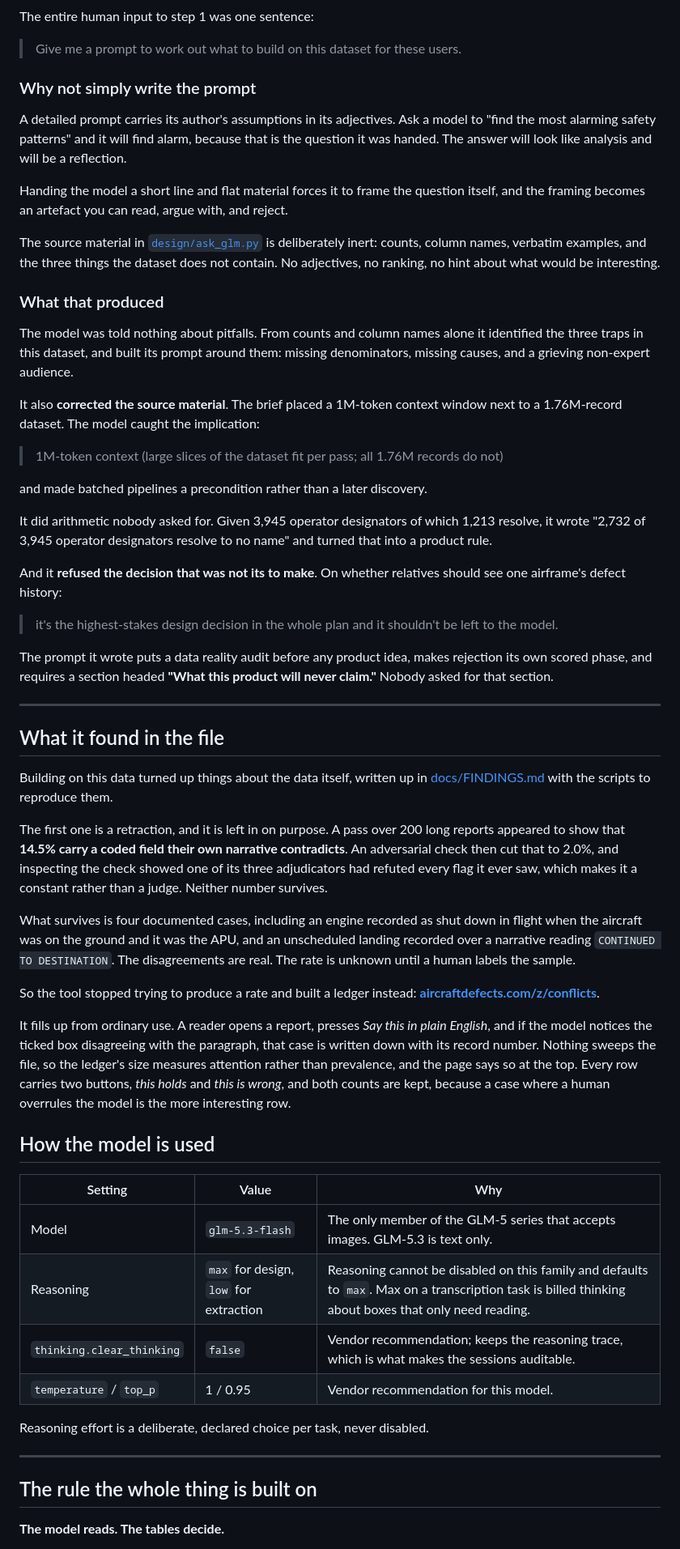
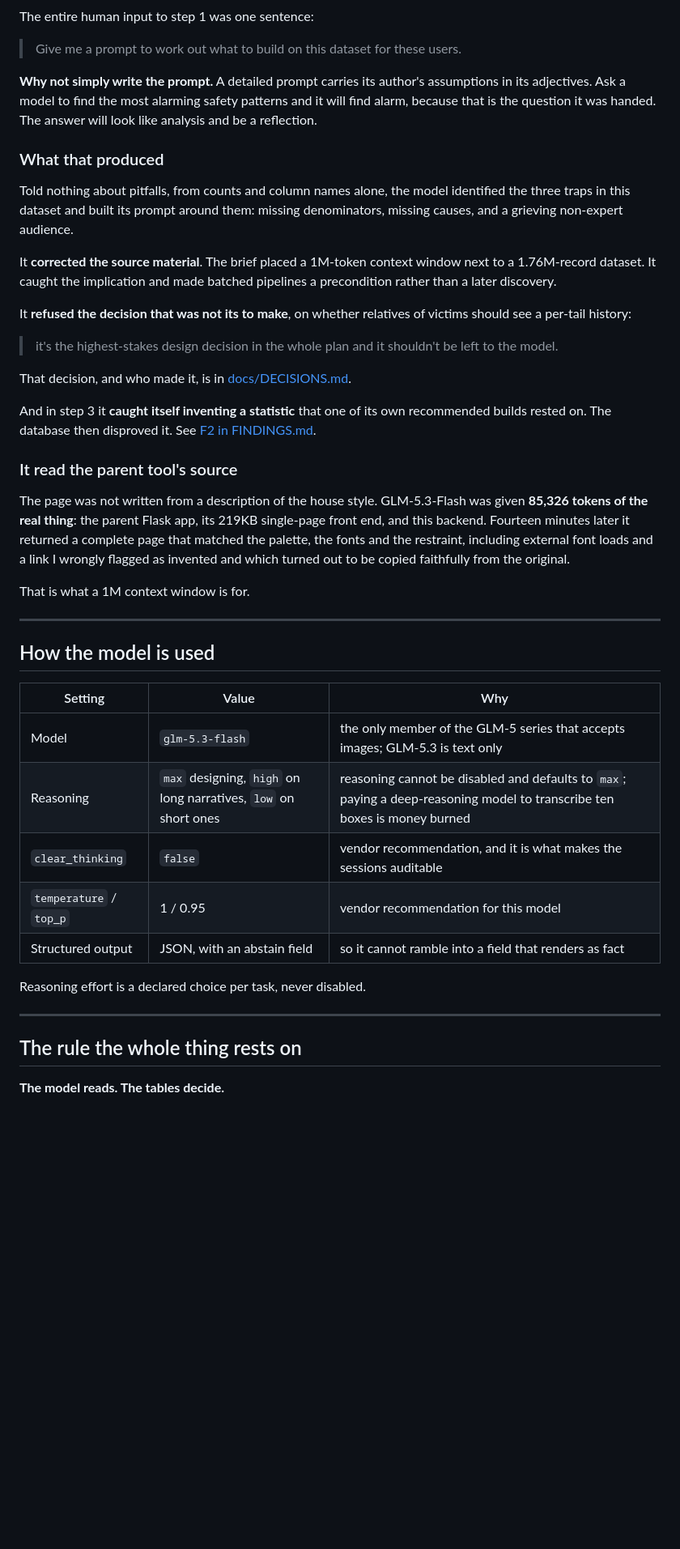
Before and after one commit to voelspriet/aircraftdefects, a Markdown page: README.md, the part around one of its changes. Shown at 81% size. GitHub-like rendering; blank space fills up the shorter version.

```diff
--- a/README.md
+++ b/README.md
@@ -34,92 +143,61 @@ The entire human input to step 1 was one sentence:
 
 > Give me a prompt to work out what to build on this dataset for these users.
 
-### Why not simply write the prompt
-
-A detailed prompt carries its author's assumptions in its adjectives. Ask a model
-to "find the most alarming safety patterns" and it will find alarm, because that
-is the question it was handed. The answer will look like analysis and will be a
-reflection.
-
-Handing the model a short line and flat material forces it to frame the question
-itself, and the framing becomes an artefact you can read, argue with, and reject.
-
-The source material in [`design/ask_glm.py`](design/ask_glm.py) is deliberately
-inert: counts, column names, verbatim examples, and the three things the dataset
-does not contain. No adjectives, no ranking, no hint about what would be
-interesting.
+**Why not simply write the prompt.** A detailed prompt carries its author's
+assumptions in its adjectives. Ask a model to find the most alarming safety
+patterns and it will find alarm, because that is the question it was handed. The
+answer will look like analysis and be a reflection.
 
 ### What that produced
 
-The model was told nothing about pitfalls. From counts and column names alone it
-identified the three traps in this dataset, and built its prompt around them:
+Told nothing about pitfalls, from counts and column names alone, the model
+identified the three traps in this dataset and built its prompt around them:
 missing denominators, missing causes, and a grieving non-expert audience.
 
-It also **corrected the source material**. The brief placed a 1M-token context
-window next to a 1.76M-record dataset. The model caught the implication:
+It **corrected the source material**. The brief placed a 1M-token context window
+next to a 1.76M-record dataset. It caught the implication and made batched
+pipelines a precondition rather than a later discovery.
 
-> 1M-token context (large slices of the dataset fit per pass; all 1.76M records do not)
-
-and made batched pipelines a precondition rather than a later discovery.
-
-It did arithmetic nobody asked for. Given 3,945 operator designators of which
-1,213 resolve, it wrote "2,732 of 3,945 operator designators resolve to no name"
-and turned that into a product rule.
-
-And it **refused the decision that was not its to make**. On whether relatives
-should see one airframe's defect history:
+It **refused the decision that was not its to make**, on whether relatives of
+victims should see a per-tail history:
 
 > it's the highest-stakes design decision in the whole plan and it shouldn't be
 > left to the model.
 
-The prompt it wrote puts a data reality audit before any product idea, makes
-rejection its own scored phase, and requires a section headed **"What this
-product will never claim."** Nobody asked for that section.
+That decision, and who made it, is in [docs/DECISIONS.md](docs/DECISIONS.md).
 
+And in step 3 it **caught itself inventing a statistic** that one of its own
+recommended builds rested on. The database then disproved it. See
+[F2 in FINDINGS.md](docs/FINDINGS.md).
+
+### It read the parent tool's source
+
+The page was not written from a description of the house style. GLM-5.3-Flash was
+given **85,326 tokens of the real thing**: the parent Flask app, its 219KB
+single-page front end, and this backend. Fourteen minutes later it returned a
+complete page that matched the palette, the fonts and the restraint, including
+external font loads and a link I wrongly flagged as invented and which turned out
+to be copied faithfully from the original.
+
+That is what a 1M context window is for.
 
 ---
-
-## What it found in the file
-
-Building on this data turned up things about the data itself, written up in
-[docs/FINDINGS.md](docs/FINDINGS.md) with the scripts to reproduce them.
-
-The first one is a retraction, and it is left in on purpose. A pass over 200 long
-reports appeared to show that **14.5% carry a coded field their own narrative
-contradicts**. An adversarial check then cut that to 2.0%, and inspecting the check
-showed one of its three adjudicators had refuted every flag it ever saw, which
-makes it a constant rather than a judge. Neither number survives.
-
-What survives is four documented cases, including an engine recorded as shut down
-in flight when the aircraft was on the ground and it was the APU, and an
-unscheduled landing recorded over a narrative reading `CONTINUED TO DESTINATION`.
-The disagreements are real. The rate is unknown until a human labels the sample.
-
-So the tool stopped trying to produce a rate and built a ledger instead:
-**[aircraftdefects.com/z/conflicts](https://aircraftdefects.com/z/conflicts)**.
-
-It fills up from ordinary use. A reader opens a report, presses *Say this in plain
-English*, and if the model notices the ticked box disagreeing with the paragraph,
-that case is written down with its record number. Nothing sweeps the file, so the
-ledger's size measures attention rather than prevalence, and the page says so at
-the top. Every row carries two buttons, *this holds* and *this is wrong*, and both
-counts are kept, because a case where a human overrules the model is the more
-interesting row.
 
 ## How the model is used
 
 | Setting | Value | Why |
 |---|---|---|
-| Model | `glm-5.3-flash` | The only member of the GLM-5 series that accepts images. GLM-5.3 is text only. |
-| Reasoning | `max` for design, `low` for extraction | Reasoning cannot be disabled on this family and defaults to `max`. Max on a transcription task is billed thinking about boxes that only need reading. |
-| `thinking.clear_thinking` | `false` | Vendor recommendation; keeps the reasoning trace, which is what makes the sessions auditable. |
-| `temperature` / `top_p` | 1 / 0.95 | Vendor recommendation for this model. |
+| Model | `glm-5.3-flash` | the only member of the GLM-5 series that accepts images; GLM-5.3 is text only |
+| Reasoning | `max` designing, `high` on long narratives, `low` on short ones | reasoning cannot be disabled and defaults to `max`; paying a deep-reasoning model to transcribe ten boxes is money burned |
+| `clear_thinking` | `false` | vendor recommendation, and it is what makes the sessions auditable |
+| `temperature` / `top_p` | 1 / 0.95 | vendor recommendation for this model |
+| Structured output | JSON, with an abstain field | so it cannot ramble into a field that renders as fact |
 
-Reasoning effort is a deliberate, declared choice per task, never disabled.
+Reasoning effort is a declared choice per task, never disabled.
 
 ---
 
-## The rule the whole thing is built on
+## The rule the whole thing rests on
 
 **The model reads. The tables decide.**
 
```
Also changed, not shown: other parts of README.md (+164 -40 lines), HACKATHON_LOG.md (added, +192 -0 lines), PREWASH_METHOD.md (added, +136 -0 lines), SUBMISSION_DESCRIPTION.md (added, +47 -0 lines), screenshots/readme_conflicts.png (added), screenshots/readme_five_answers.png (added), 1 other file.
